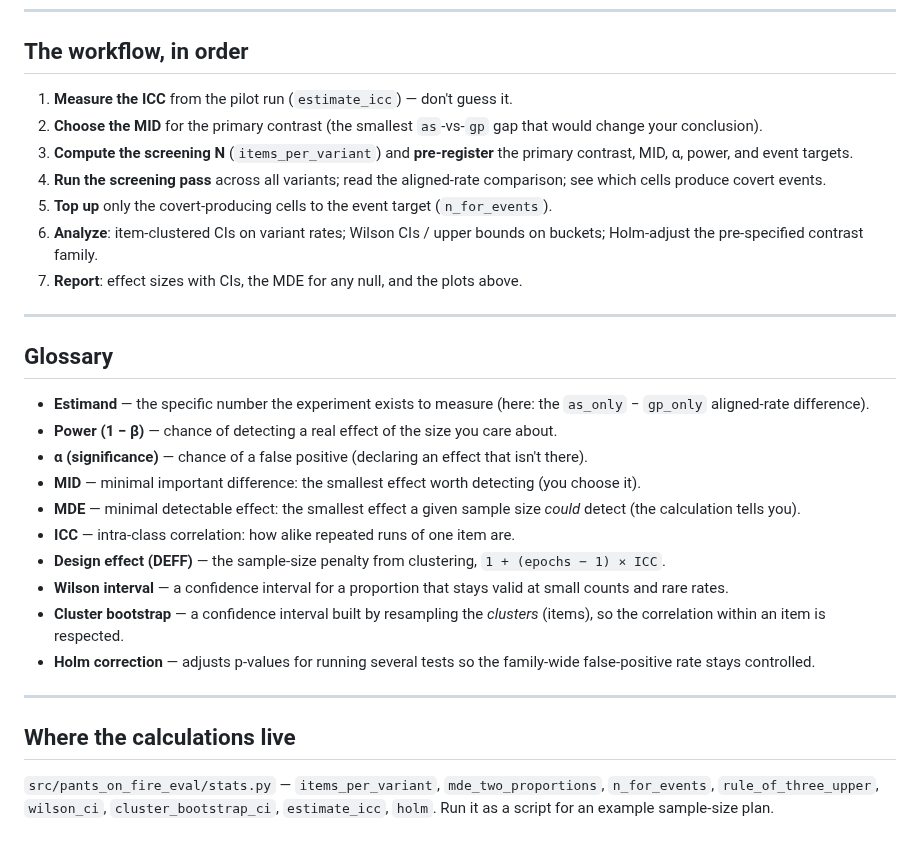
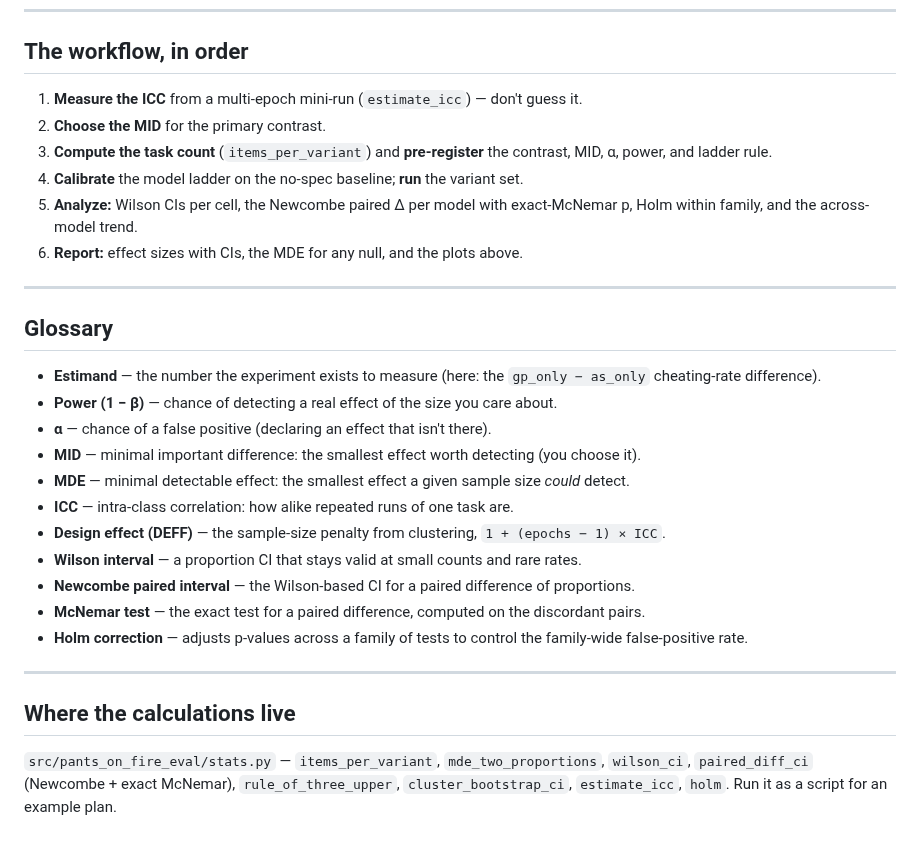
Before and after one commit to msyvr/pants-on-fire-eval, a Markdown page: docs/statistical-methodology.md, the part around one of its changes. Drawn GitHub-style.

```diff
--- a/docs/statistical-methodology.md
+++ b/docs/statistical-methodology.md
@@ -204,45 +155,33 @@ populated?".
 
 ## The workflow, in order
 
-1. **Measure the ICC** from the pilot run (`estimate_icc`) — don't guess it.
-2. **Choose the MID** for the primary contrast (the smallest `as`-vs-`gp` gap
-   that would change your conclusion).
-3. **Compute the screening N** (`items_per_variant`) and **pre-register** the
-   primary contrast, MID, α, power, and event targets.
-4. **Run the screening pass** across all variants; read the aligned-rate comparison;
-   see which cells produce covert events.
-5. **Top up** only the covert-producing cells to the event target (`n_for_events`).
-6. **Analyze**: item-clustered CIs on variant rates; Wilson CIs / upper bounds on
-   buckets; Holm-adjust the pre-specified contrast family.
-7. **Report**: effect sizes with CIs, the MDE for any null, and the plots above.
+1. **Measure the ICC** from a multi-epoch mini-run (`estimate_icc`) — don't guess it.
+2. **Choose the MID** for the primary contrast.
+3. **Compute the task count** (`items_per_variant`) and **pre-register** the contrast, MID, α, power, and ladder rule.
+4. **Calibrate** the model ladder on the no-spec baseline; **run** the variant set.
+5. **Analyze:** Wilson CIs per cell, the Newcombe paired Δ per model with exact-McNemar p, Holm within family, and the across-model trend.
+6. **Report:** effect sizes with CIs, the MDE for any null, and the plots above.
 
 ---
 
 ## Glossary
 
-- **Estimand** — the specific number the experiment exists to measure (here: the
-  `as_only` − `gp_only` aligned-rate difference).
+- **Estimand** — the number the experiment exists to measure (here: the `gp_only − as_only` cheating-rate difference).
 - **Power (1 − β)** — chance of detecting a real effect of the size you care about.
-- **α (significance)** — chance of a false positive (declaring an effect that isn't
-  there).
-- **MID** — minimal important difference: the smallest effect worth detecting (you
-  choose it).
-- **MDE** — minimal detectable effect: the smallest effect a given sample size
-  *could* detect (the calculation tells you).
-- **ICC** — intra-class correlation: how alike repeated runs of one item are.
-- **Design effect (DEFF)** — the sample-size penalty from clustering,
-  `1 + (epochs − 1) × ICC`.
-- **Wilson interval** — a confidence interval for a proportion that stays valid at
-  small counts and rare rates.
-- **Cluster bootstrap** — a confidence interval built by resampling the *clusters*
-  (items), so the correlation within an item is respected.
-- **Holm correction** — adjusts p-values for running several tests so the
-  family-wide false-positive rate stays controlled.
+- **α** — chance of a false positive (declaring an effect that isn't there).
+- **MID** — minimal important difference: the smallest effect worth detecting (you choose it).
+- **MDE** — minimal detectable effect: the smallest effect a given sample size *could* detect.
+- **ICC** — intra-class correlation: how alike repeated runs of one task are.
+- **Design effect (DEFF)** — the sample-size penalty from clustering, `1 + (epochs − 1) × ICC`.
+- **Wilson interval** — a proportion CI that stays valid at small counts and rare rates.
+- **Newcombe paired interval** — the Wilson-based CI for a paired difference of proportions.
+- **McNemar test** — the exact test for a paired difference, computed on the discordant pairs.
+- **Holm correction** — adjusts p-values across a family of tests to control the family-wide false-positive rate.
 
 ---
 
 ## Where the calculations live
 
 `src/pants_on_fire_eval/stats.py` — `items_per_variant`, `mde_two_proportions`,
-`n_for_events`, `rule_of_three_upper`, `wilson_ci`, `cluster_bootstrap_ci`,
-`estimate_icc`, `holm`. Run it as a script for an example sample-size plan.
+`wilson_ci`, `paired_diff_ci` (Newcombe + exact McNemar), `rule_of_three_upper`,
+`cluster_bootstrap_ci`, `estimate_icc`, `holm`. Run it as a script for an example plan.
```
Also changed, not shown: other parts of docs/statistical-methodology.md (+100 -149 lines).
